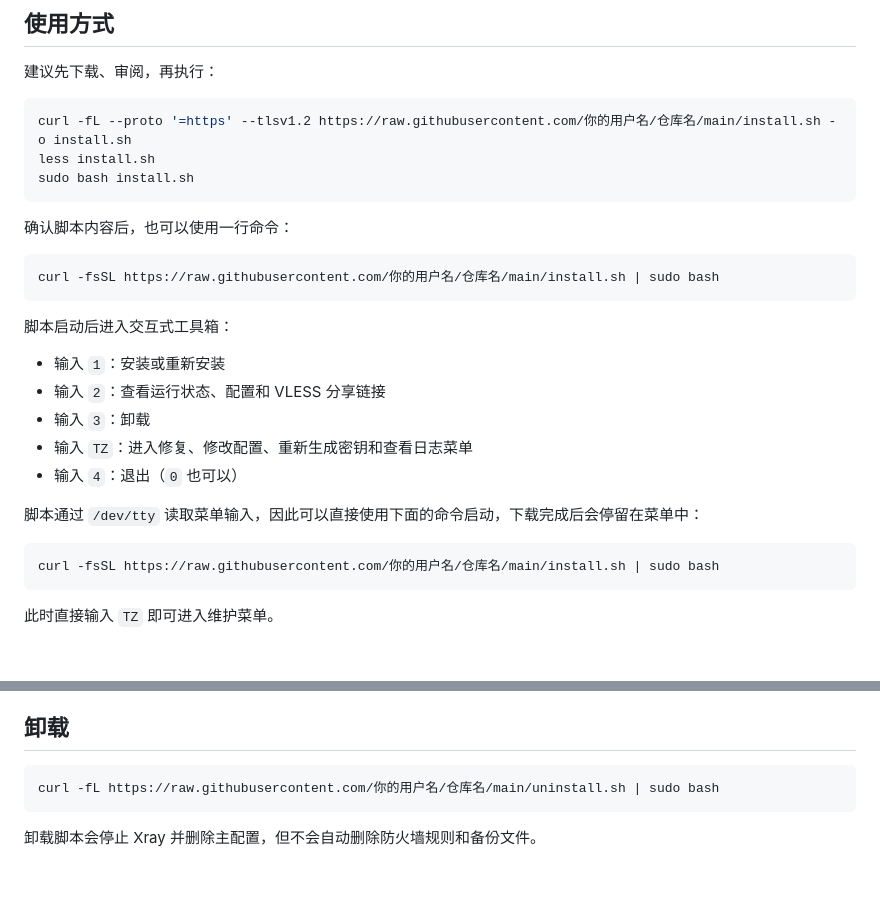
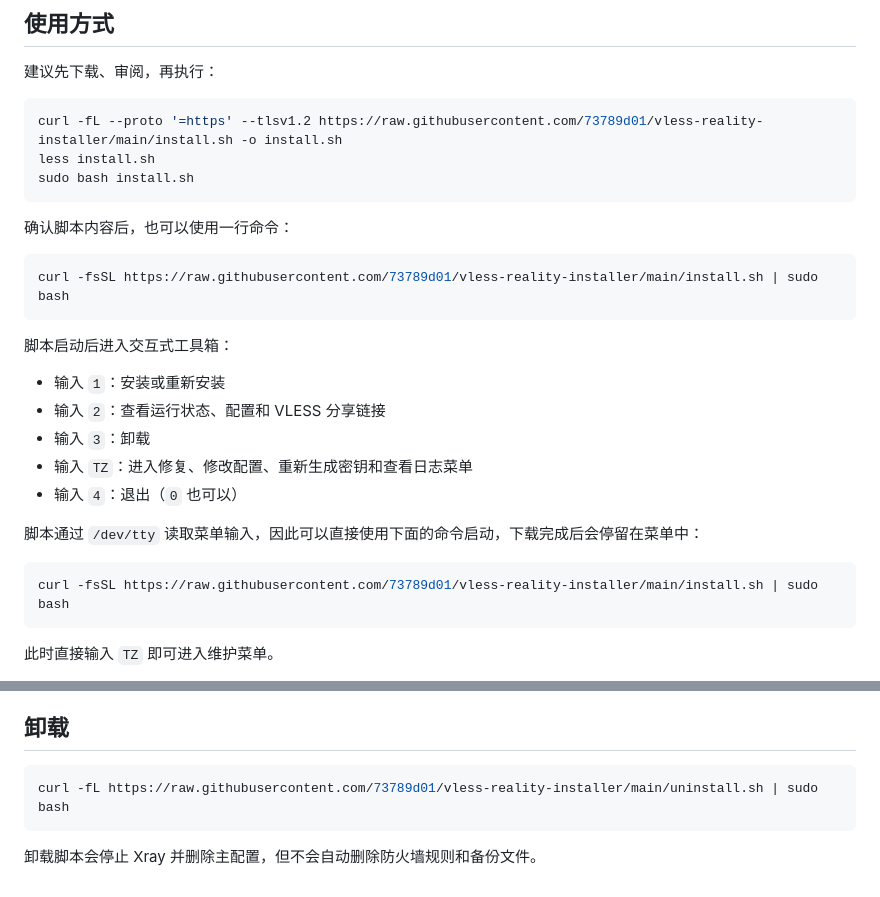
Before and after one commit to 73789d01/vless-reality-installer, a Markdown page: README.md, 2 parts joined by grey strips. Drawn GitHub-style; blank space fills up the shorter version.

````diff
--- a/README.md
+++ b/README.md
@@ -11,7 +11,7 @@
 建议先下载、审阅，再执行：
 
 ```bash
-curl -fL --proto '=https' --tlsv1.2 https://raw.githubusercontent.com/你的用户名/仓库名/main/install.sh -o install.sh
+curl -fL --proto '=https' --tlsv1.2 https://raw.githubusercontent.com/73789d01/vless-reality-installer/main/install.sh -o install.sh
 less install.sh
 sudo bash install.sh
 ```
@@ -19,7 +19,7 @@ sudo bash install.sh
 确认脚本内容后，也可以使用一行命令：
 
 ```bash
-curl -fsSL https://raw.githubusercontent.com/你的用户名/仓库名/main/install.sh | sudo bash
+curl -fsSL https://raw.githubusercontent.com/73789d01/vless-reality-installer/main/install.sh | sudo bash
 ```
 
 脚本启动后进入交互式工具箱：
@@ -33,7 +33,7 @@ curl -fsSL https://raw.githubusercontent.com/你的用户名/仓库名/main/inst
 脚本通过 `/dev/tty` 读取菜单输入，因此可以直接使用下面的命令启动，下载完成后会停留在菜单中：
 
 ```bash
-curl -fsSL https://raw.githubusercontent.com/你的用户名/仓库名/main/install.sh | sudo bash
+curl -fsSL https://raw.githubusercontent.com/73789d01/vless-reality-installer/main/install.sh | sudo bash
 ```
 
 此时直接输入 `TZ` 即可进入维护菜单。
@@ -80,7 +80,7 @@ sudo env SERVER_ADDRESS=203.0.113.10 PORT=23456 SNI=www.cloudflare.com bash inst
 ## 卸载
 
 ```bash
-curl -fL https://raw.githubusercontent.com/你的用户名/仓库名/main/uninstall.sh | sudo bash
+curl -fL https://raw.githubusercontent.com/73789d01/vless-reality-installer/main/uninstall.sh | sudo bash
 ```
 
 卸载脚本会停止 Xray 并删除主配置，但不会自动删除防火墙规则和备份文件。
````
